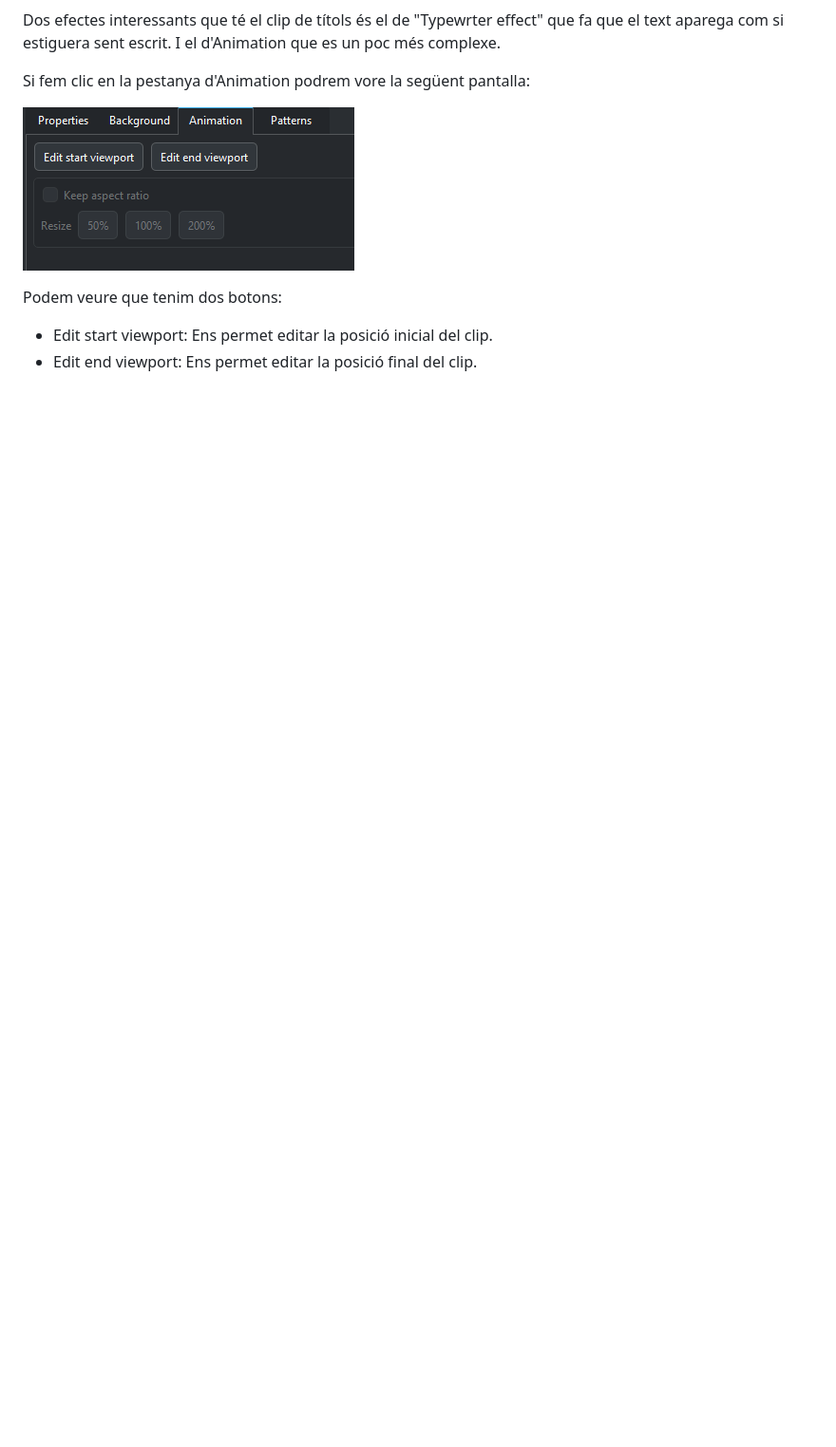
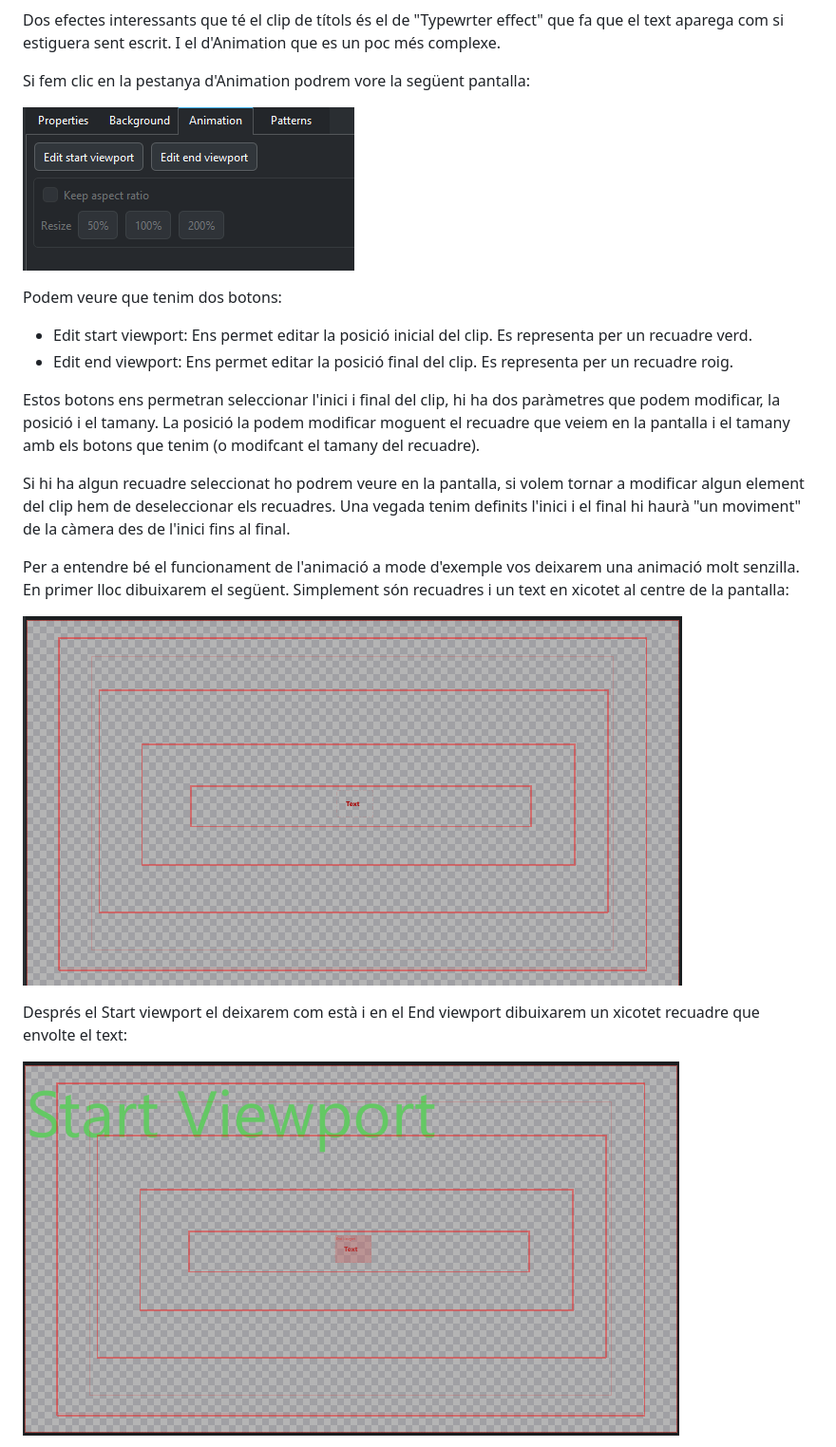
Before and after one commit to arvicenteboix/kdenliveiobs_curs, a Markdown page: M3.Edició i Publicació/M3.md, the part around one of its changes. Shown at 95% size. Rendered like a GitHub page; pictures changed too: M3.Edició i Publicació/img/10.png (added), M3.Edició i Publicació/img/11.png (added); blank space fills up the shorter version.

```diff
--- a/M3.Edició i Publicació/M3.md
+++ b/M3.Edició i Publicació/M3.md
@@ -157,5 +157,18 @@ Si fem clic en la pestanya d'Animation podrem vore la següent pantalla:
 
 Podem veure que tenim dos botons:
 
-* Edit start viewport: Ens permet editar la posició inicial del clip.
-* Edit end viewport: Ens permet editar la posició final del clip.
+* Edit start viewport: Ens permet editar la posició inicial del clip. Es representa per un recuadre verd.
+* Edit end viewport: Ens permet editar la posició final del clip. Es representa per  un recuadre roig.
+
+Estos botons ens permetran seleccionar l'inici i final del clip, hi ha dos paràmetres que podem modificar, la posició i el tamany. La posició la podem modificar moguent el recuadre que veiem en la pantalla i el tamany amb els botons que tenim (o modifcant el tamany del recuadre).
+
+Si hi ha algun recuadre seleccionat ho podrem veure en la pantalla, si volem tornar a modificar algun element del clip hem de deseleccionar els recuadres. Una vegada tenim definits l'inici i el final hi haurà "un moviment" de la càmera des de l'inici fins al final.
+
+Per a entendre bé el funcionament de l'animació a mode d'exemple vos deixarem una animació molt senzilla. En primer lloc dibuixarem el següent. Simplement són recuadres i un text en xicotet al centre de la pantalla:
+
+![Animació](img/10.png)
+
+Després el Start viewport el deixarem com està i en el End viewport dibuixarem un xicotet recuadre que envolte el text:
+
+![Animació](img/11.png)
+
```
Also changed, not shown: other parts of M3.Edició i Publicació/M3.md (+40 -9 lines), M3.Edició i Publicació/img/12.png (added), M3.Edició i Publicació/img/13.png (added), M3.Edició i Publicació/img/14.png (added), M3.Edició i Publicació/img/15.png (added).
